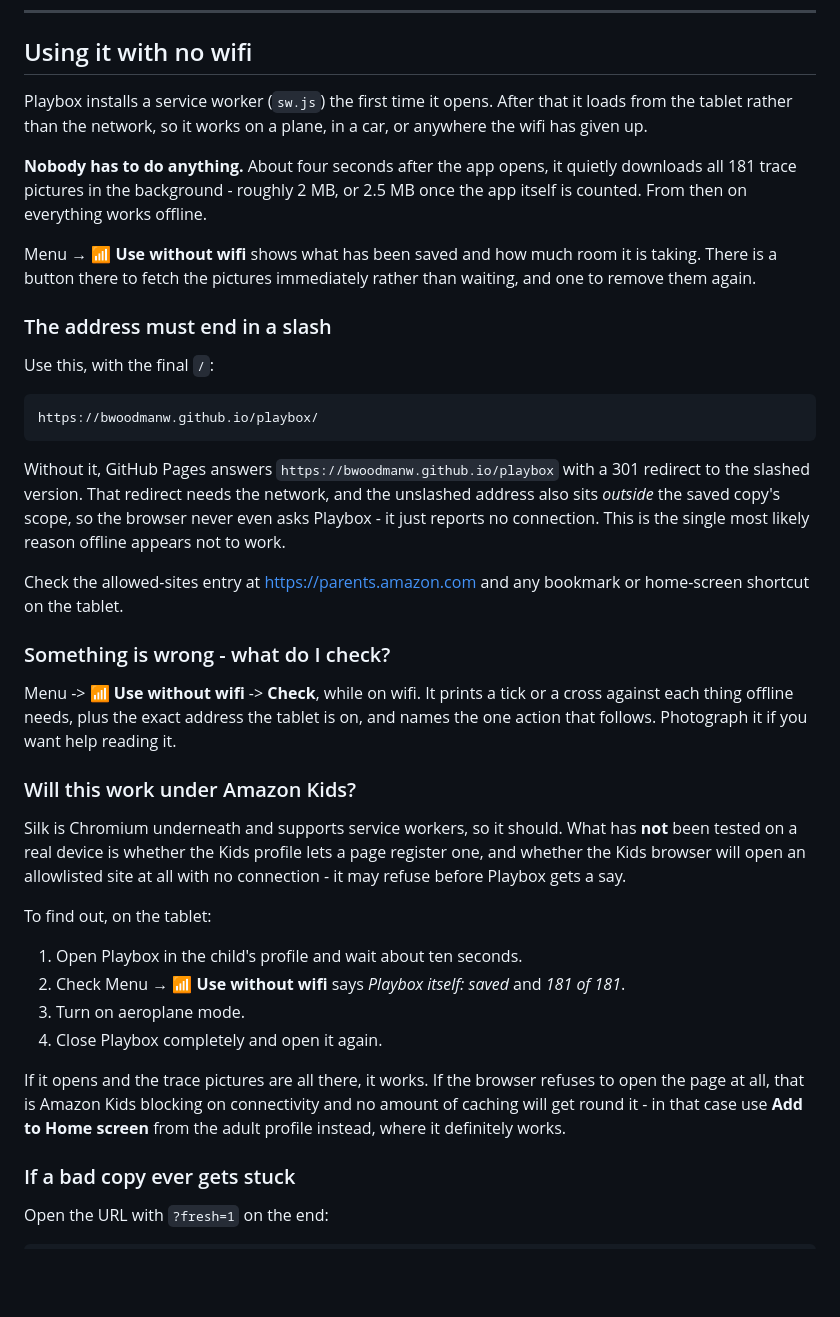
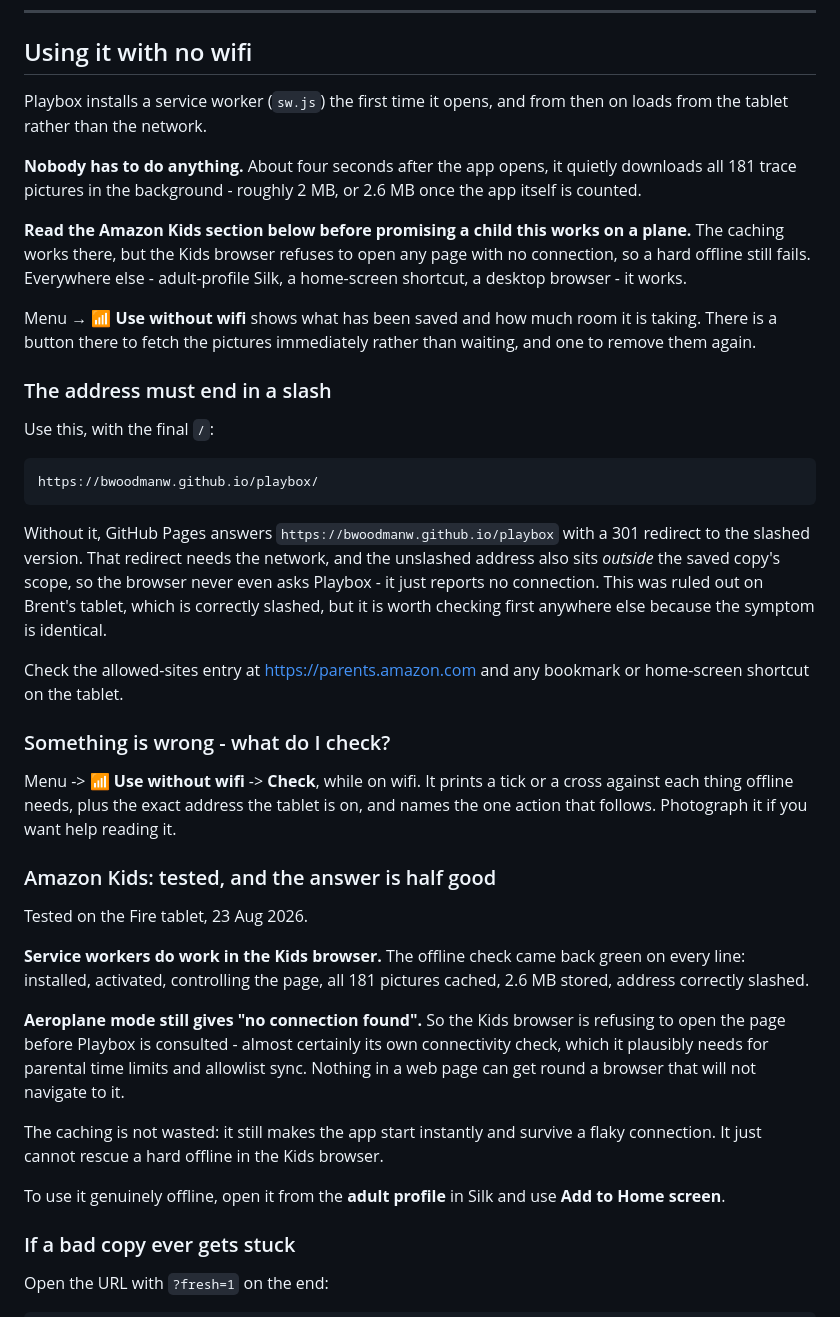
Before and after one commit to bwoodmanw/playbox, a Markdown page: README.md, the part around the change. Rendered like a GitHub page; blank space fills up the shorter version.

Commit message:
Amazon Kids: service workers work, offline launch does not
Tested on the tablet. The offline check came back green on every line -
worker installed and activated, controlling the page, all 181 pictures
cached, 2.6MB stored, address correctly slashed - and aeroplane mode
still reports no connection. So Silk under Amazon Kids does support
service workers, and the Kids browser refuses to open the page before
Playbox is consulted, almost certainly its own connectivity check for
time limits and allowlist sync. A web page cannot argue with a browser
that will not navigate to it.

The README said flatly that it works on a plane. It does not, in the one
browser this was built for, and saying so was the whole point of writing
the section. Corrected, along with the trailing-slash note that called
itself the most likely cause - it is ruled out on this device, though
still worth checking anywhere else since the symptom is identical.

The caching still earns its place: instant starts and immunity to a flaky
connection, which is most of the benefit on a tablet that is usually on
wifi.

Co-Authored-By: Claude Opus 5 <noreply@anthropic.com>

```diff
--- a/README.md
+++ b/README.md
@@ -214,13 +214,17 @@ home screen like an app.
 
 ## Using it with no wifi
 
-Playbox installs a service worker (`sw.js`) the first time it opens. After
-that it loads from the tablet rather than the network, so it works on a plane,
-in a car, or anywhere the wifi has given up.
+Playbox installs a service worker (`sw.js`) the first time it opens, and from
+then on loads from the tablet rather than the network.
 
 **Nobody has to do anything.** About four seconds after the app opens, it
 quietly downloads all 181 trace pictures in the background - roughly 2 MB, or
-2.5 MB once the app itself is counted. From then on everything works offline.
+2.6 MB once the app itself is counted.
+
+**Read the Amazon Kids section below before promising a child this works on a
+plane.** The caching works there, but the Kids browser refuses to open any
+page with no connection, so a hard offline still fails. Everywhere else -
+adult-profile Silk, a home-screen shortcut, a desktop browser - it works.
 
 Menu → **📶 Use without wifi** shows what has been saved and how much room it
 is taking. There is a button there to fetch the pictures immediately rather
@@ -235,8 +239,9 @@ Use this, with the final `/`:
 Without it, GitHub Pages answers `https://bwoodmanw.github.io/playbox` with a
 301 redirect to the slashed version. That redirect needs the network, and the
 unslashed address also sits *outside* the saved copy's scope, so the browser
-never even asks Playbox - it just reports no connection. This is the single
-most likely reason offline appears not to work.
+never even asks Playbox - it just reports no connection. This was ruled out on
+Brent's tablet, which is correctly slashed, but it is worth checking first
+anywhere else because the symptom is identical.
 
 Check the allowed-sites entry at <https://parents.amazon.com> and any bookmark
 or home-screen shortcut on the tablet.
@@ -248,25 +253,25 @@ or a cross against each thing offline needs, plus the exact address the tablet
 is on, and names the one action that follows. Photograph it if you want help
 reading it.
 
-### Will this work under Amazon Kids?
+### Amazon Kids: tested, and the answer is half good
 
-Silk is Chromium underneath and supports service workers, so it should. What
-has **not** been tested on a real device is whether the Kids profile lets a
-page register one, and whether the Kids browser will open an allowlisted site
-at all with no connection - it may refuse before Playbox gets a say.
+Tested on the Fire tablet, 23 Aug 2026.
 
-To find out, on the tablet:
+**Service workers do work in the Kids browser.** The offline check came back
+green on every line: installed, activated, controlling the page, all 181
+pictures cached, 2.6 MB stored, address correctly slashed.
 
-1. Open Playbox in the child's profile and wait about ten seconds.
-2. Check Menu → **📶 Use without wifi** says *Playbox itself: saved* and
-   *181 of 181*.
-3. Turn on aeroplane mode.
-4. Close Playbox completely and open it again.
+**Aeroplane mode still gives "no connection found".** So the Kids browser is
+refusing to open the page before Playbox is consulted - almost certainly its
+own connectivity check, which it plausibly needs for parental time limits and
+allowlist sync. Nothing in a web page can get round a browser that will not
+navigate to it.
 
-If it opens and the trace pictures are all there, it works. If the browser
-refuses to open the page at all, that is Amazon Kids blocking on connectivity
-and no amount of caching will get round it - in that case use **Add to Home
-screen** from the adult profile instead, where it definitely works.
+The caching is not wasted: it still makes the app start instantly and survive
+a flaky connection. It just cannot rescue a hard offline in the Kids browser.
+
+To use it genuinely offline, open it from the **adult profile** in Silk and
+use **Add to Home screen**.
 
 ### If a bad copy ever gets stuck
 
```
